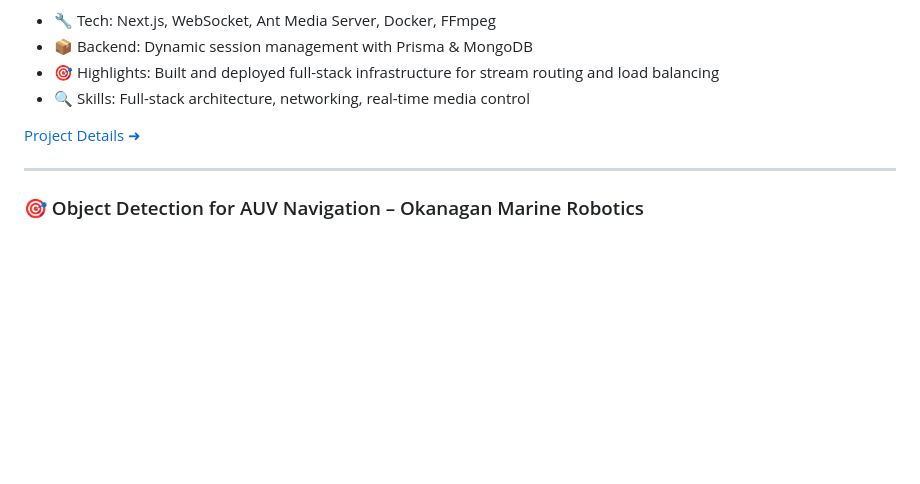
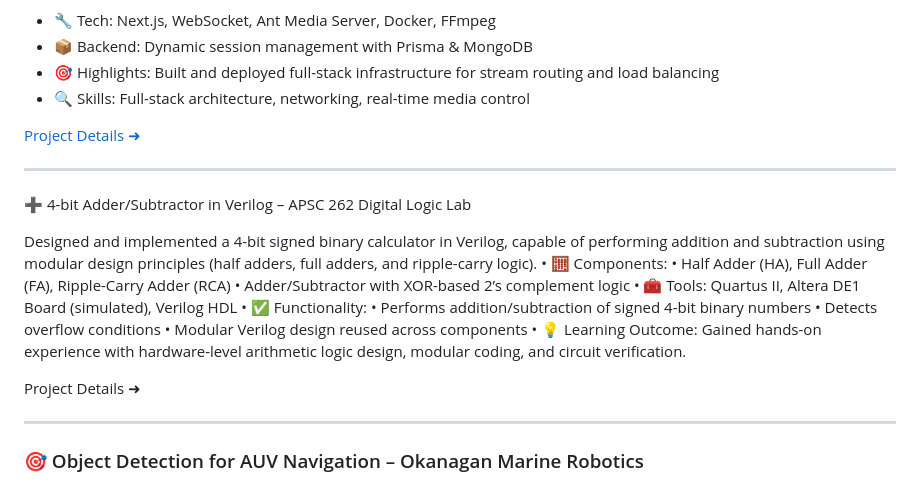
Before and after one commit to sdhfgfhgf/michaelzhang.github.io, a Markdown page: README.md, the part around the change. GitHub-like rendering; blank space fills up the shorter version.

Commit message:
Added first Verilog Project

```diff
--- a/README.md
+++ b/README.md
@@ -32,6 +32,23 @@ A fully containerized, multi-camera video streaming system using Raspberry Pi cl
 - 🔍 Skills: Full-stack architecture, networking, real-time media control
 
 [Project Details ➜](https://github.com/superbolt08/OpenStream/blob/main/OpenStream_README.md)
+
+---
+
+➕ 4-bit Adder/Subtractor in Verilog – APSC 262 Digital Logic Lab
+
+Designed and implemented a 4-bit signed binary calculator in Verilog, capable of performing addition and subtraction using modular design principles (half adders, full adders, and ripple-carry logic).
+	•	🧮 Components:
+	•	Half Adder (HA), Full Adder (FA), Ripple-Carry Adder (RCA)
+	•	Adder/Subtractor with XOR-based 2’s complement logic
+	•	🧰 Tools: Quartus II, Altera DE1 Board (simulated), Verilog HDL
+	•	✅ Functionality:
+	•	Performs addition/subtraction of signed 4-bit binary numbers
+	•	Detects overflow conditions
+	•	Modular Verilog design reused across components
+	•	💡 Learning Outcome: Gained hands-on experience with hardware-level arithmetic logic design, modular coding, and circuit verification.
+
+Project Details ➜
 
 ---
 
```
